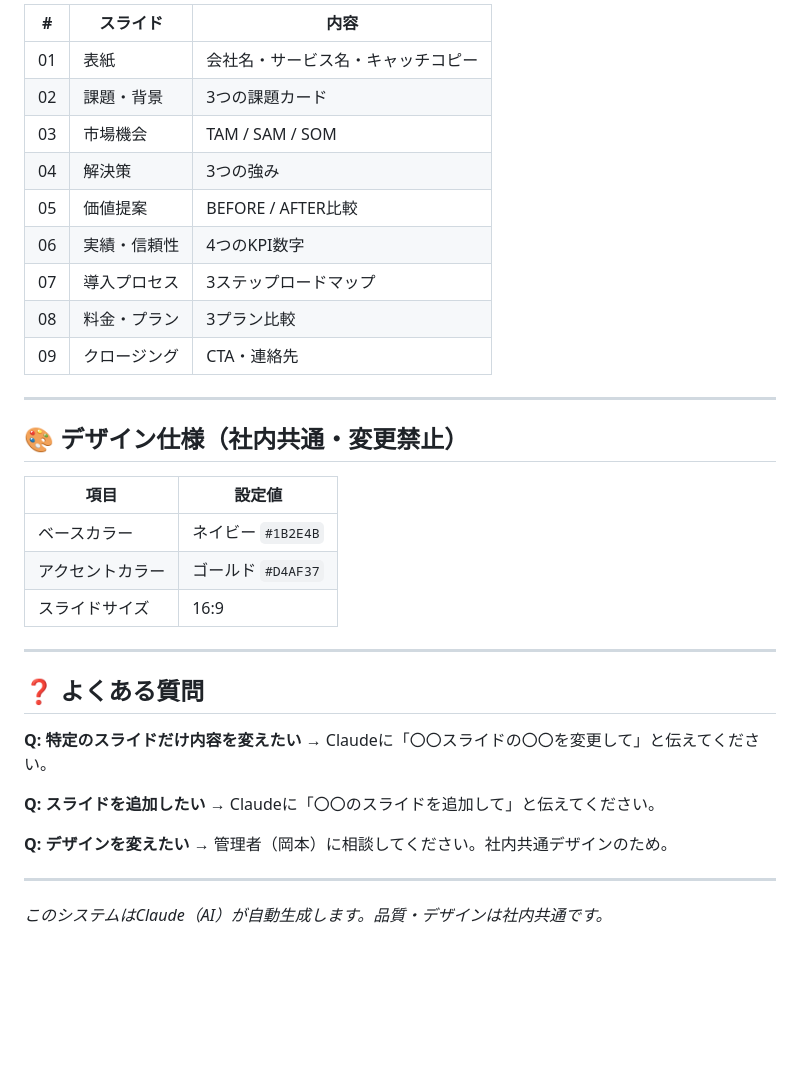
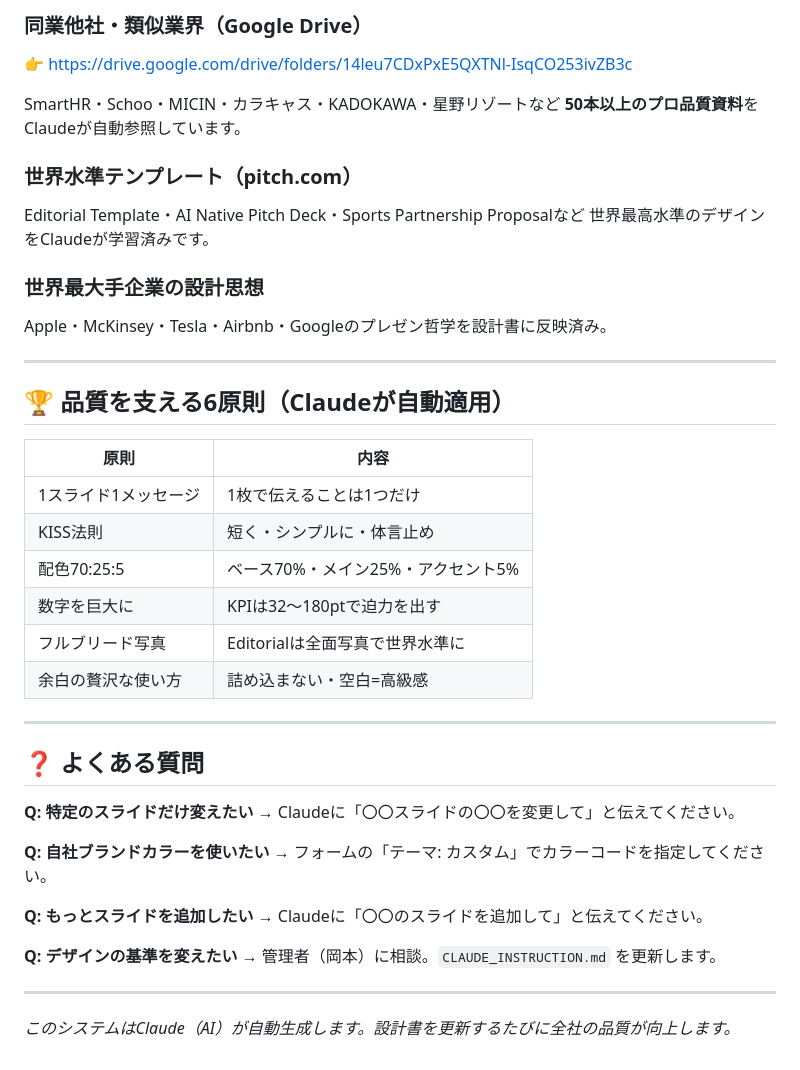
Before and after one commit to okamoto9898117-png/pretatsu-slides, a Markdown page: README.md, the part around one of its changes. Drawn GitHub-style; blank space fills up the shorter version.

Commit message:
READMEv4.0：全社統一クオリティシステム完成

```diff
--- a/README.md
+++ b/README.md
@@ -65,39 +75,46 @@ Claudeが自動でPPTXファイルを生成・保存します。
 
-| # | スライド | 内容 |
-|---|---------|------|
-| 01 | 表紙 | 会社名・サービス名・キャッチコピー |
-| 02 | 課題・背景 | 3つの課題カード |
-| 03 | 市場機会 | TAM / SAM / SOM |
-| 04 | 解決策 | 3つの強み |
-| 05 | 価値提案 | BEFORE / AFTER比較 |
-| 06 | 実績・信頼性 | 4つのKPI数字 |
-| 07 | 導入プロセス | 3ステップロードマップ |
-| 08 | 料金・プラン | 3プラン比較 |
-| 09 | クロージング | CTA・連絡先 |
+### 同業他社・類似業界（Google Drive）
+👉 https://drive.google.com/drive/folders/14leu7CDxPxE5QXTNl-IsqCO253ivZB3c
+
+SmartHR・Schoo・MICIN・カラキャス・KADOKAWA・星野リゾートなど
+**50本以上のプロ品質資料**をClaudeが自動参照しています。
+
+### 世界水準テンプレート（pitch.com）
+Editorial Template・AI Native Pitch Deck・Sports Partnership Proposalなど
+世界最高水準のデザインをClaudeが学習済みです。
+
+### 世界最大手企業の設計思想
+Apple・McKinsey・Tesla・Airbnb・Googleのプレゼン哲学を設計書に反映済み。
 
 ---
 
-## 🎨 デザイン仕様（社内共通・変更禁止）
+## 🏆 品質を支える6原則（Claudeが自動適用）
 
-| 項目 | 設定値 |
-|-----|--------|
-| ベースカラー | ネイビー `#1B2E4B` |
-| アクセントカラー | ゴールド `#D4AF37` |
-| スライドサイズ | 16:9 |
+| 原則 | 内容 |
+|------|------|
+| 1スライド1メッセージ | 1枚で伝えることは1つだけ |
+| KISS法則 | 短く・シンプルに・体言止め |
+| 配色70:25:5 | ベース70%・メイン25%・アクセント5% |
+| 数字を巨大に | KPIは32〜180ptで迫力を出す |
+| フルブリード写真 | Editorialは全面写真で世界水準に |
+| 余白の贅沢な使い方 | 詰め込まない・空白=高級感 |
 
 ---
 
 ## ❓ よくある質問
 
-**Q: 特定のスライドだけ内容を変えたい**
+**Q: 特定のスライドだけ変えたい**
 → Claudeに「〇〇スライドの〇〇を変更して」と伝えてください。
 
-**Q: スライドを追加したい**
+**Q: 自社ブランドカラーを使いたい**
+→ フォームの「テーマ: カスタム」でカラーコードを指定してください。
+
+**Q: もっとスライドを追加したい**
 → Claudeに「〇〇のスライドを追加して」と伝えてください。
 
-**Q: デザインを変えたい**
-→ 管理者（岡本）に相談してください。社内共通デザインのため。
+**Q: デザインの基準を変えたい**
+→ 管理者（岡本）に相談。`CLAUDE_INSTRUCTION.md` を更新します。
 
 ---
 
-*このシステムはClaude（AI）が自動生成します。品質・デザインは社内共通です。*
+*このシステムはClaude（AI）が自動生成します。設計書を更新するたびに全社の品質が向上します。*
```
Also changed, not shown: other parts of README.md (+27 -17 lines).
